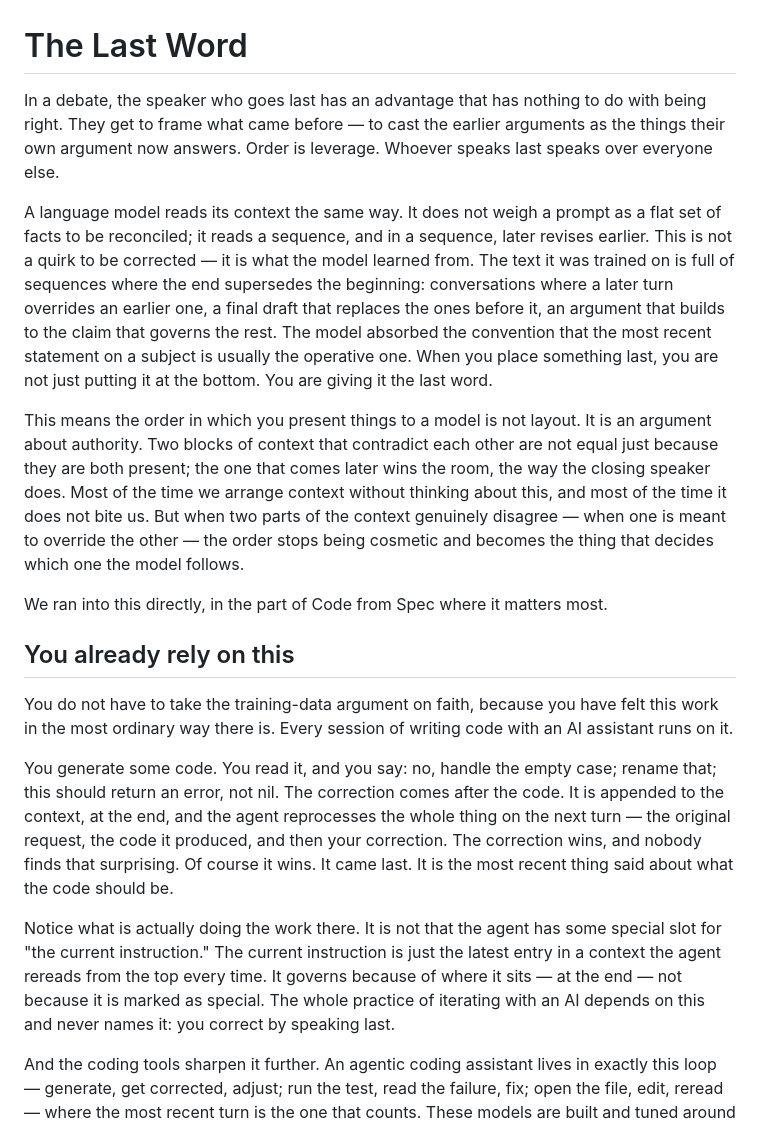
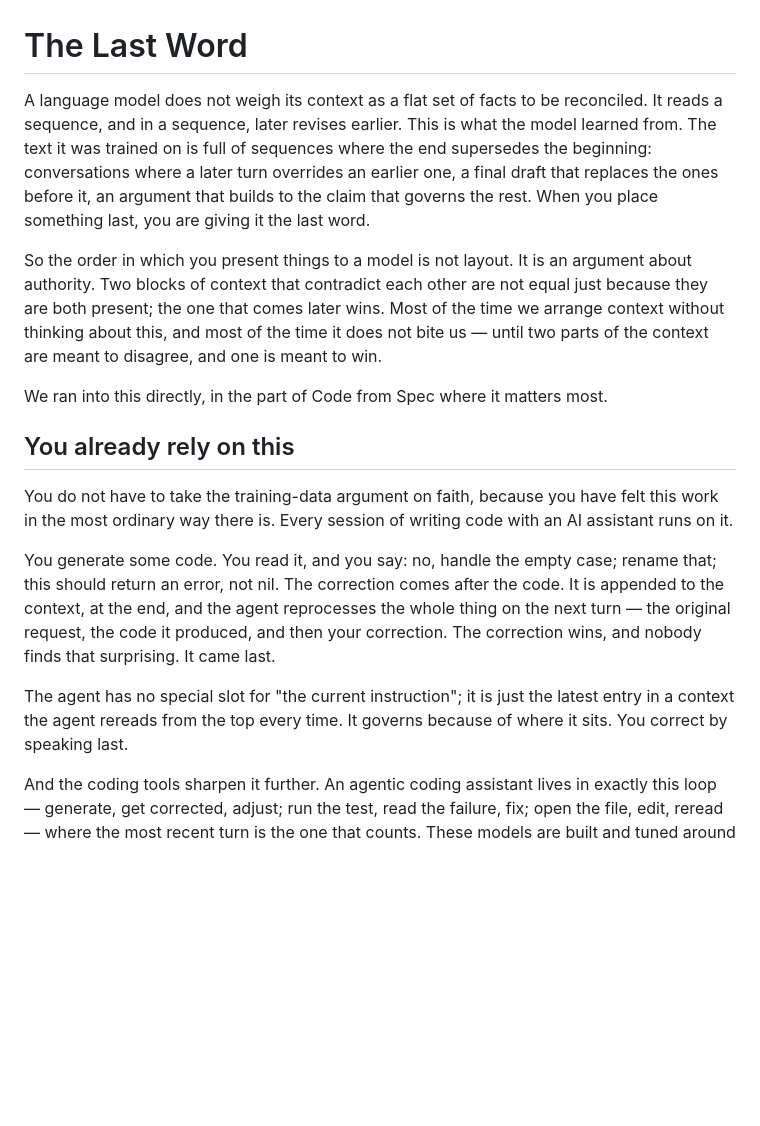
Before and after one commit to CodeFromSpec/site-codefromspec.com, a Markdown page: drafts/articles/the-last-word.md, the part around the change. Drawn GitHub-style; blank space fills up the shorter version.

```diff
--- a/drafts/articles/the-last-word.md
+++ b/drafts/articles/the-last-word.md
@@ -1,35 +1,23 @@
 # The Last Word
 
-In a debate, the speaker who goes last has an advantage that
-has nothing to do with being right. They get to frame what
-came before — to cast the earlier arguments as the things
-their own argument now answers. Order is leverage. Whoever
-speaks last speaks over everyone else.
+A language model does not weigh its context as a flat set of
+facts to be reconciled. It reads a sequence, and in a
+sequence, later revises earlier. This is what the model
+learned from. The text it was trained on is full of sequences
+where the end supersedes the beginning: conversations where a
+later turn overrides an earlier one, a final draft that
+replaces the ones before it, an argument that builds to the
+claim that governs the rest. When you place something last,
+you are giving it the last word.
 
-A language model reads its context the same way. It does not
-weigh a prompt as a flat set of facts to be reconciled; it
-reads a sequence, and in a sequence, later revises earlier.
-This is not a quirk to be corrected — it is what the model
-learned from. The text it was trained on is full of
-sequences where the end supersedes the beginning:
-conversations where a later turn overrides an earlier one, a
-final draft that replaces the ones before it, an argument
-that builds to the claim that governs the rest. The model
-absorbed the convention that the most recent statement on a
-subject is usually the operative one. When you place
-something last, you are not just putting it at the bottom.
-You are giving it the last word.
-
-This means the order in which you present things to a model
-is not layout. It is an argument about authority. Two blocks
-of context that contradict each other are not equal just
-because they are both present; the one that comes later wins
-the room, the way the closing speaker does. Most of the time
-we arrange context without thinking about this, and most of
-the time it does not bite us. But when two parts of the
-context genuinely disagree — when one is meant to override
-the other — the order stops being cosmetic and becomes the
-thing that decides which one the model follows.
+So the order in which you present things to a model is not
+layout. It is an argument about authority. Two blocks of
+context that contradict each other are not equal just because
+they are both present; the one that comes later wins.
+Most of the time we arrange context without thinking about
+this, and most of the time it does not bite us — until two
+parts of the context are meant to disagree, and one is meant
+to win.
 
 We ran into this directly, in the part of Code from Spec
 where it matters most.
@@ -47,18 +35,12 @@ nil. The correction comes after the code. It is appended to
 the context, at the end, and the agent reprocesses the whole
 thing on the next turn — the original request, the code it
 produced, and then your correction. The correction wins, and
-nobody finds that surprising. Of course it wins. It came
-last. It is the most recent thing said about what the code
-should be.
+nobody finds that surprising. It came last.
 
-Notice what is actually doing the work there. It is not that
-the agent has some special slot for "the current
-instruction." The current instruction is just the latest
-entry in a context the agent rereads from the top every time.
-It governs because of where it sits — at the end — not
-because it is marked as special. The whole practice of
-iterating with an AI depends on this and never names it: you
-correct by speaking last.
+The agent has no special slot for "the current instruction";
+it is just the latest entry in a context the agent rereads
+from the top every time. It governs because of where it sits.
+You correct by speaking last.
 
 And the coding tools sharpen it further. An agentic coding
 assistant lives in exactly this loop — generate, get
```
